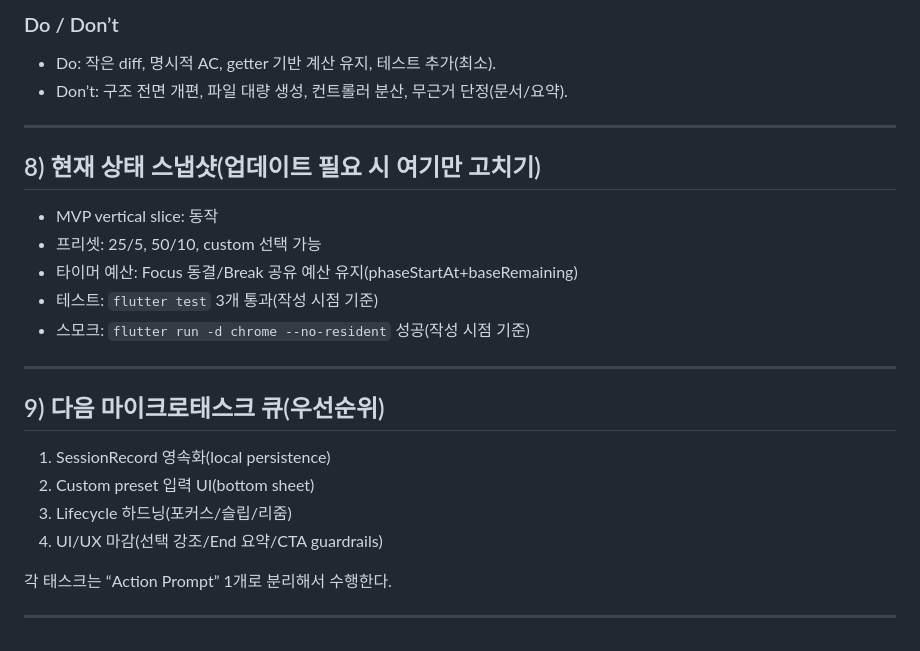
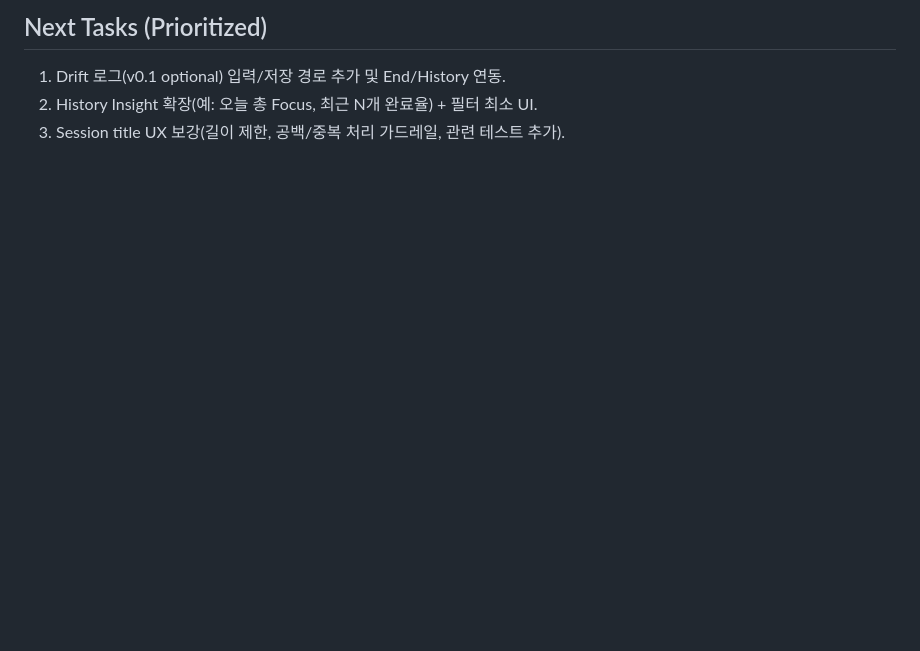
Before and after one commit to MrTMI-0315/resession-vibe, a Markdown page: CODEX_CONTEXT.md, the part around one of its changes. Drawn GitHub-style; blank space fills up the shorter version.

```diff
--- a/CODEX_CONTEXT.md
+++ b/CODEX_CONTEXT.md
@@ -109,24 +59,4 @@ Codex에게 매번 아래 포맷으로 요청한다.
-### Do / Don’t
-- Do: 작은 diff, 명시적 AC, getter 기반 계산 유지, 테스트 추가(최소).
-- Don’t: 구조 전면 개편, 파일 대량 생성, 컨트롤러 분산, 무근거 단정(문서/요약).
-
----
-
-## 8) 현재 상태 스냅샷(업데이트 필요 시 여기만 고치기)
-- MVP vertical slice: 동작
-- 프리셋: 25/5, 50/10, custom 선택 가능
-- 타이머 예산: Focus 동결/Break 공유 예산 유지(phaseStartAt+baseRemaining)
-- 테스트: `flutter test` 3개 통과(작성 시점 기준)
-- 스모크: `flutter run -d chrome --no-resident` 성공(작성 시점 기준)
-
----
-
-## 9) 다음 마이크로태스크 큐(우선순위)
-1) SessionRecord 영속화(local persistence)
-2) Custom preset 입력 UI(bottom sheet)
-3) Lifecycle 하드닝(포커스/슬립/리줌)
-4) UI/UX 마감(선택 강조/End 요약/CTA guardrails)
-
-각 태스크는 “Action Prompt” 1개로 분리해서 수행한다.
-
----
+## Next Tasks (Prioritized)
+1) Drift 로그(v0.1 optional) 입력/저장 경로 추가 및 End/History 연동.
+2) History Insight 확장(예: 오늘 총 Focus, 최근 N개 완료율) + 필터 최소 UI.
+3) Session title UX 보강(길이 제한, 공백/중복 처리 가드레일, 관련 테스트 추가).
```
Also changed, not shown: other parts of CODEX_CONTEXT.md (+49 -99 lines).
